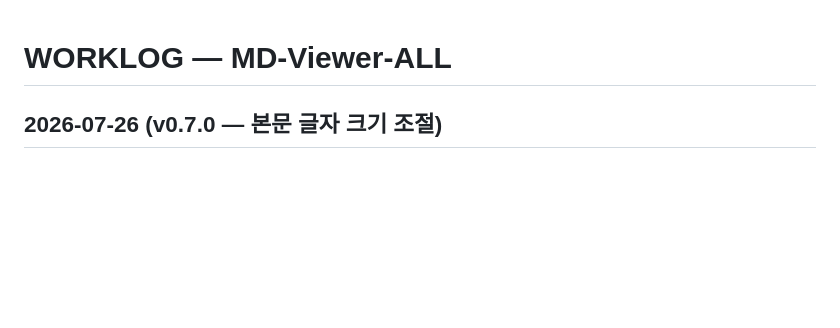
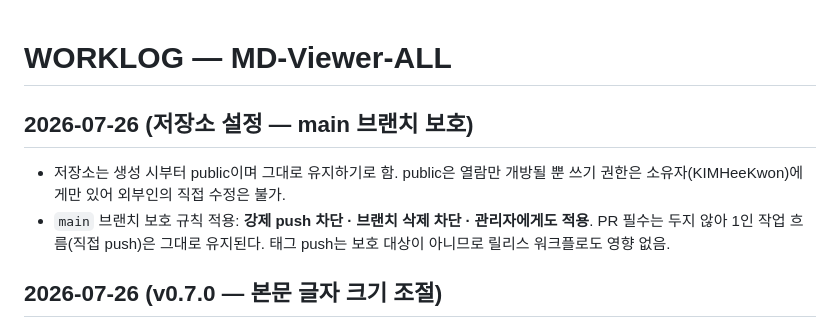
Before and after one commit to KIMHeeKwon/MD-Viewer, a Markdown page: docs/WORKLOG.md, the part around the change. Drawn GitHub-style; blank space fills up the shorter version.

Commit message:
docs: main 브랜치 보호 규칙 적용 기록
Co-Authored-By: Claude Fable 5 <noreply@anthropic.com>

```diff
--- a/docs/WORKLOG.md
+++ b/docs/WORKLOG.md
@@ -1,4 +1,9 @@
 # WORKLOG — MD-Viewer-ALL
+
+## 2026-07-26 (저장소 설정 — main 브랜치 보호)
+
+- 저장소는 생성 시부터 public이며 그대로 유지하기로 함. public은 열람만 개방될 뿐 쓰기 권한은 소유자(KIMHeeKwon)에게만 있어 외부인의 직접 수정은 불가.
+- `main` 브랜치 보호 규칙 적용: **강제 push 차단 · 브랜치 삭제 차단 · 관리자에게도 적용**. PR 필수는 두지 않아 1인 작업 흐름(직접 push)은 그대로 유지된다. 태그 push는 보호 대상이 아니므로 릴리스 워크플로도 영향 없음.
 
 ## 2026-07-26 (v0.7.0 — 본문 글자 크기 조절)
 
```
